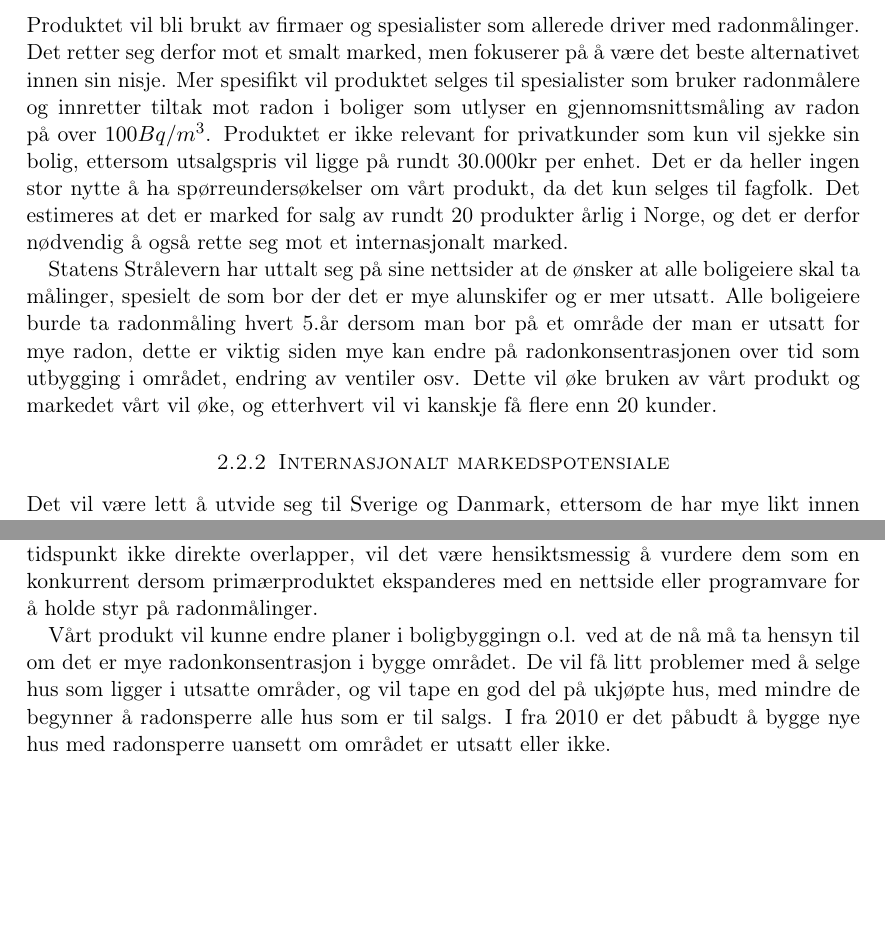
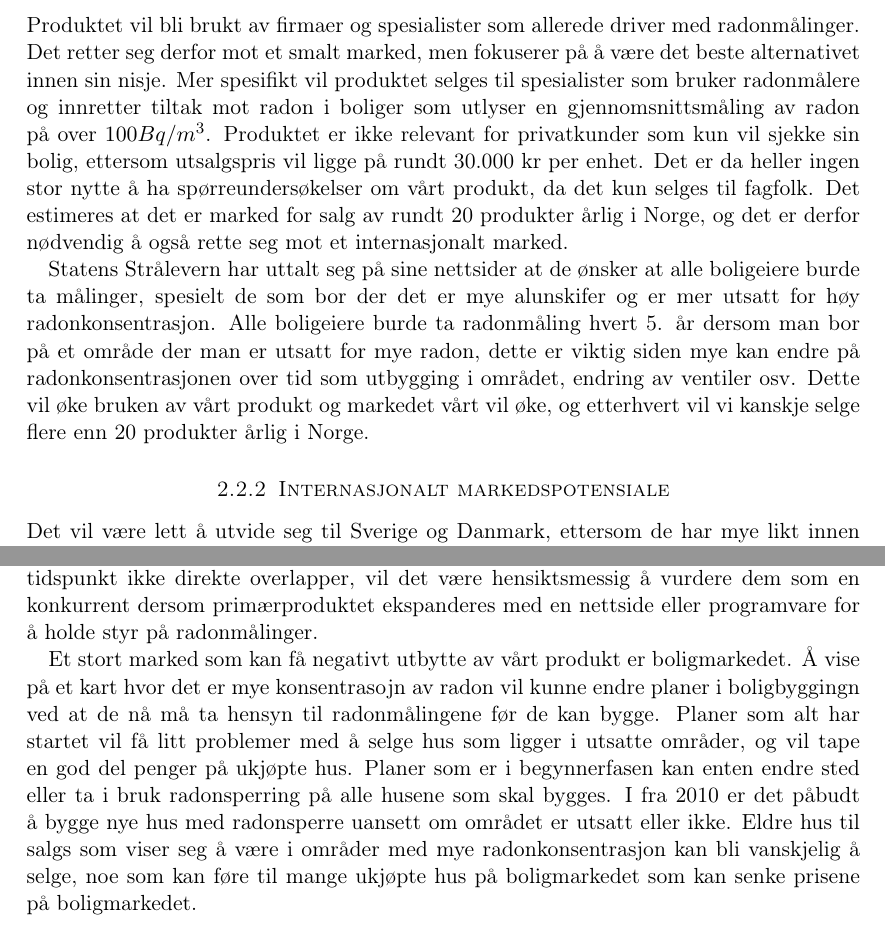
Before and after one commit to Assios/Tekled, a LaTeX document (report.tex, which reads b_part.tex): two parts of pages 7 and 8 of 9, joined at a grey line, cut so that both start at the same text, the shorter picture padded with empty space. Compiled offline with pdfLaTeX.

Commit message:
adding more text to b_part

```diff
--- a/b_part.tex
+++ b/b_part.tex
@@ -2,13 +2,9 @@
 
 \subsubsection{Marked/bransjebeskrivelse}
 
-Produktet vil bli brukt av firmaer og spesialister som allerede driver med radonmålinger. Det retter seg derfor mot et smalt marked, men fokuserer på å være det beste alternativet innen sin nisje. Mer spesifikt vil produktet selges til spesialister som bruker radonmålere og innretter tiltak mot radon i boliger som utlyser en gjennomsnittsmåling av radon på over $100 Bq/m^3$. Produktet er ikke relevant for privatkunder som kun vil sjekke sin bolig, ettersom utsalgspris vil ligge på rundt 30.000kr per enhet. Det er da heller ingen stor nytte å ha spørreundersøkelser om vårt produkt, da det kun selges til fagfolk. Det estimeres at det er marked for salg av rundt 20 produkter årlig i Norge, og det er derfor nødvendig å også rette seg mot et internasjonalt marked.
+Produktet vil bli brukt av firmaer og spesialister som allerede driver med radonmålinger. Det retter seg derfor mot et smalt marked, men fokuserer på å være det beste alternativet innen sin nisje. Mer spesifikt vil produktet selges til spesialister som bruker radonmålere og innretter tiltak mot radon i boliger som utlyser en gjennomsnittsmåling av radon på over $100 Bq/m^3$. Produktet er ikke relevant for privatkunder som kun vil sjekke sin bolig, ettersom utsalgspris vil ligge på rundt 30.000 kr per enhet. Det er da heller ingen stor nytte å ha spørreundersøkelser om vårt produkt, da det kun selges til fagfolk. Det estimeres at det er marked for salg av rundt 20 produkter årlig i Norge, og det er derfor nødvendig å også rette seg mot et internasjonalt marked.
 
-Statens Strålevern har uttalt seg på sine nettsider at de ønsker at alle boligeiere skal ta målinger,
-spesielt de som bor der det er mye alunskifer og er mer utsatt. Alle boligeiere burde ta radonmåling hvert
-5.år dersom man bor på et område der man er utsatt for mye radon, dette er viktig siden mye kan endre på
-radonkonsentrasjonen over tid som utbygging i området, endring av ventiler osv. Dette vil øke bruken av
-vårt produkt og markedet vårt vil øke, og etterhvert vil vi kanskje få flere enn 20 kunder.
+Statens Strålevern har uttalt seg på sine nettsider at de ønsker at alle boligeiere burde ta målinger, spesielt de som bor der det er mye alunskifer og er mer utsatt for høy radonkonsentrasjon. Alle boligeiere burde ta radonmåling hvert 5. år dersom man bor på et område der man er utsatt for mye radon, dette er viktig siden mye kan endre på  radonkonsentrasjonen over tid som utbygging i området, endring av ventiler osv. Dette vil øke bruken av vårt produkt og markedet vårt vil øke, og etterhvert vil vi kanskje selge flere enn 20 produkter årlig i Norge.
 
 \subsubsection{Internasjonalt markedspotensiale}
 Det vil være lett å utvide seg til Sverige og Danmark, ettersom de har mye likt innen radonmarkedet. Større land som USA, Canada og Kina er vanskeligere å ekspandere seg til, da de ikke har et like fritt marked som i Skandinavia. I USA er det rundt 400 lisensierte firmaer som retter seg mot radonmålere, i tillegg til et ukjent antall ulisensierte firmaer. Markedet er derfor betydelig mye større enn i Norge. Å komme seg inn på det amerikanske markedet, medfører imidlertid en del implikasjoner. I Norge kan hvem som helst drive med salg av radonmålere, mens man i USA må forholde seg til lisenser etc (dette må være mer spesifikt).
@@ -20,7 +16,4 @@ Vårt produkt henter målinger og sender dem ut på nett. Dette gjør det mulig
 
 På markedet finnes det i Norge radonmålere som retter seg mot privat bruk, altså for å gjennomføre en gjennomsnittsmåling av bolingen din. Det norskproduserte Canary Digital Radonmåler fra Corentium er et slikt produkt. Produktet som beskrives i denne rapporten er imidlertid det man trenger for å lokalisere kilden etter man har målt en høy gjennomsnittsmåling av radon. Selv om kundegruppen til disse produktene på nåværende tidspunkt ikke direkte overlapper, vil det være hensiktsmessig å vurdere dem som en konkurrent dersom primærproduktet ekspanderes med en nettside eller programvare for å holde styr på radonmålinger.
 
-Vårt produkt vil kunne endre planer i boligbyggingn o.l. ved at de nå må ta hensyn til om det er mye radonkonsentrasjon
-i bygge området. De vil få litt problemer med å selge hus som ligger i utsatte områder, og vil tape en god del på
-ukjøpte hus, med mindre de begynner å radonsperre alle hus som er til salgs. I fra 2010 er det påbudt å bygge nye
-hus med radonsperre uansett om området er utsatt eller ikke.
+Et stort marked som kan få negativt utbytte av vårt produkt er boligmarkedet. Å vise på et kart hvor det er mye konsentrasojn av radon vil kunne endre planer i boligbyggingn ved at de nå må ta hensyn til radonmålingene før de kan bygge. Planer som alt har startet vil få litt problemer med å selge hus som ligger i utsatte områder, og vil tape en god del penger på ukjøpte hus. Planer som er i begynnerfasen kan enten endre sted eller ta i bruk radonsperring på alle husene som skal bygges. I fra 2010 er det påbudt å bygge nye hus med radonsperre uansett om området er utsatt eller ikke. Eldre hus til salgs som viser seg å være i områder med mye radonkonsentrasjon kan bli vanskjelig å selge, noe som kan føre til mange ukjøpte hus på boligmarkedet som kan senke prisene på boligmarkedet.
```
